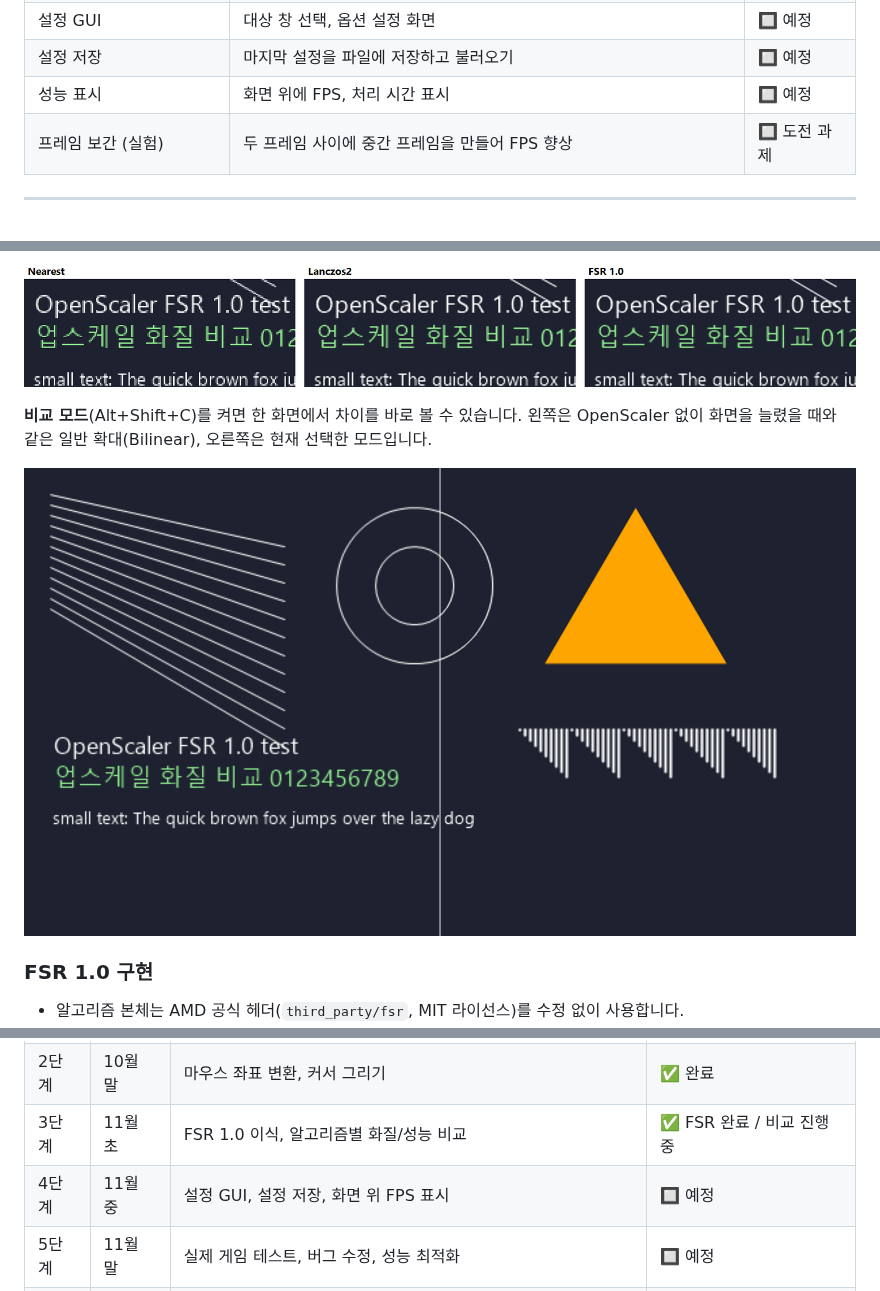
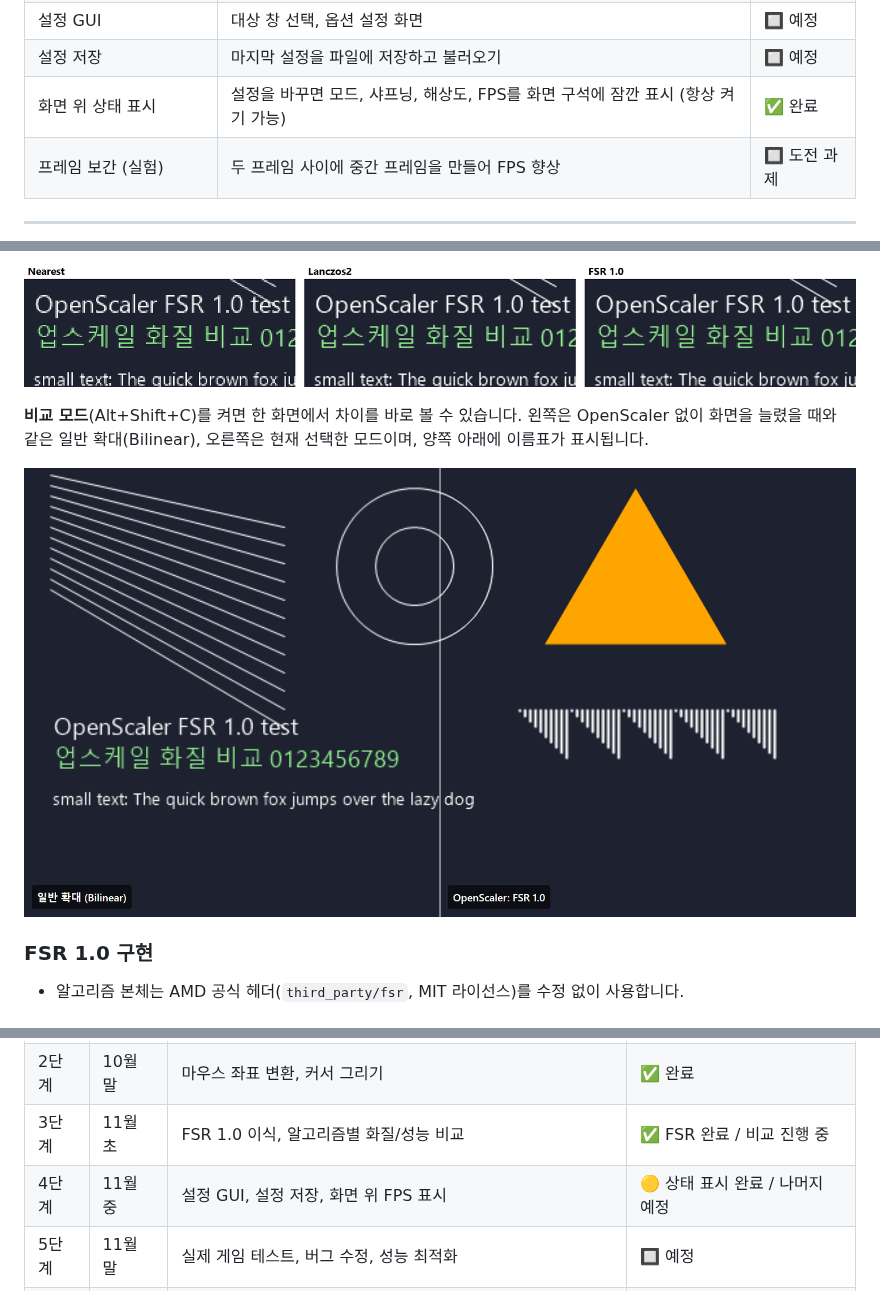
Before and after one commit to kojunpyo/OpenScaler, a Markdown page: README.md, 3 parts joined by grey strips. GitHub-like rendering; pictures changed too: docs/compare_split.png.

```diff
--- a/README.md
+++ b/README.md
@@ -55,7 +55,7 @@ OpenScaler는 같은 원리를 오픈소스로 구현하고, 각 단계(화면
 | FSR 1.0 (EASU + RCAS) | AMD FidelityFX Super Resolution 1.0 이식 | ✅ 완료 |
 | 설정 GUI | 대상 창 선택, 옵션 설정 화면 | 🔲 예정 |
 | 설정 저장 | 마지막 설정을 파일에 저장하고 불러오기 | 🔲 예정 |
-| 성능 표시 | 화면 위에 FPS, 처리 시간 표시 | 🔲 예정 |
+| 화면 위 상태 표시 | 설정을 바꾸면 모드, 샤프닝, 해상도, FPS를 화면 구석에 잠깐 표시 (항상 켜기 가능) | ✅ 완료 |
 | 프레임 보간 (실험) | 두 프레임 사이에 중간 프레임을 만들어 FPS 향상 | 🔲 도전 과제 |
 
 ---
@@ -102,7 +102,7 @@ OpenScaler는 같은 원리를 오픈소스로 구현하고, 각 단계(화면
 ![업스케일 알고리즘 비교: Nearest, Lanczos2, FSR 1.0](docs/compare_modes.png)
 
 **비교 모드**(Alt+Shift+C)를 켜면 한 화면에서 차이를 바로 볼 수 있습니다.
-왼쪽은 OpenScaler 없이 화면을 늘렸을 때와 같은 일반 확대(Bilinear), 오른쪽은 현재 선택한 모드입니다.
+왼쪽은 OpenScaler 없이 화면을 늘렸을 때와 같은 일반 확대(Bilinear), 오른쪽은 현재 선택한 모드이며, 양쪽 아래에 이름표가 표시됩니다.
 
 ![비교 모드: 왼쪽 Bilinear, 오른쪽 FSR 1.0](docs/compare_split.png)
 
@@ -216,7 +217,7 @@ OpenScaler/
 | 1단계 | 10월 | 주제 선정, 기술 조사, 프로토타입 (캡처 + 업스케일 + 전체화면 출력) | ✅ 완료 |
 | 2단계 | 10월 말 | 마우스 좌표 변환, 커서 그리기 | ✅ 완료 |
 | 3단계 | 11월 초 | FSR 1.0 이식, 알고리즘별 화질/성능 비교 | ✅ FSR 완료 / 비교 진행 중 |
-| 4단계 | 11월 중 | 설정 GUI, 설정 저장, 화면 위 FPS 표시 | 🔲 예정 |
+| 4단계 | 11월 중 | 설정 GUI, 설정 저장, 화면 위 FPS 표시 | 🟡 상태 표시 완료 / 나머지 예정 |
 | 5단계 | 11월 말 | 실제 게임 테스트, 버그 수정, 성능 최적화 | 🔲 예정 |
 | 6단계 | 12월 | 프레임 보간 실험(도전 과제), 문서 정리, 최종 발표 | 🔲 예정 |
 
```
Also changed, not shown: other parts of README.md (+1 -0 lines), 2 other files.
